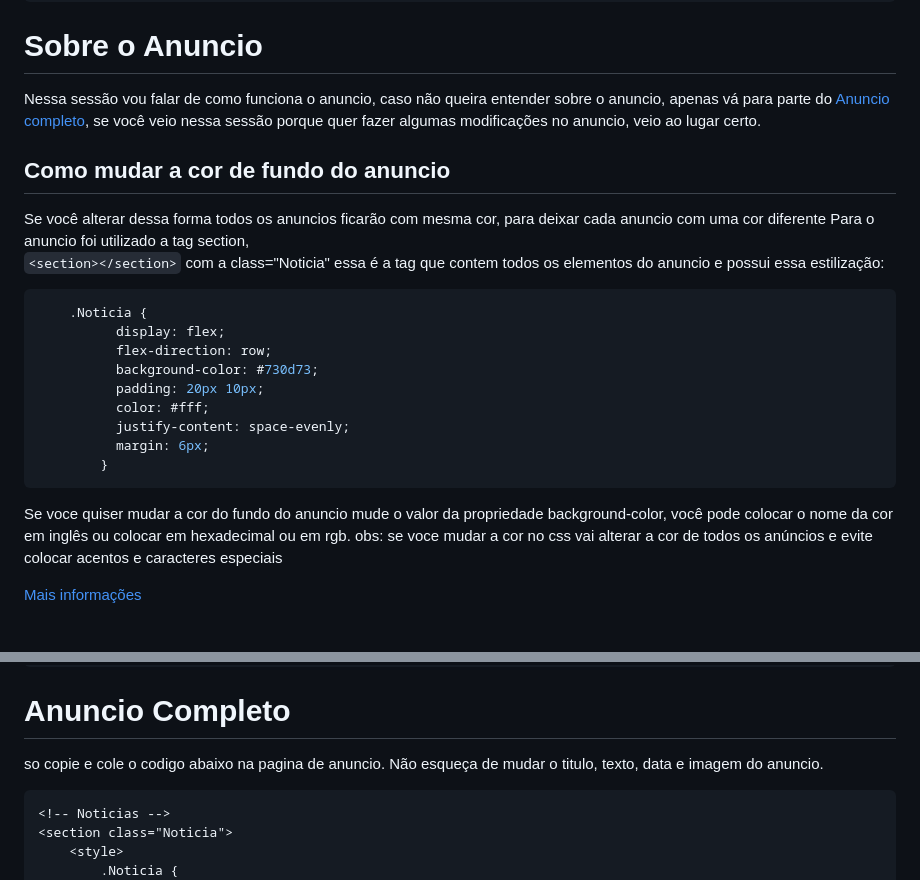
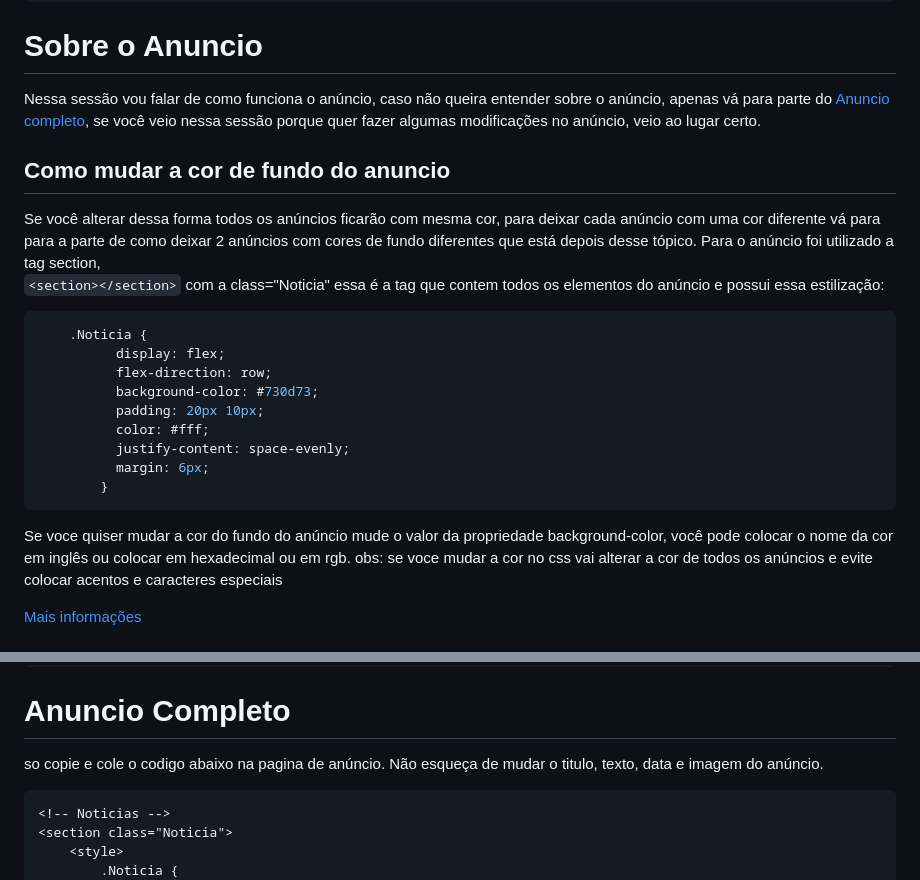
Before and after one commit to inovape-comunicacoes/projeto-koha, a Markdown page: README.md, 2 parts joined by grey strips. Drawn GitHub-style.

````diff
--- a/README.md
+++ b/README.md
@@ -265,13 +265,13 @@ button {
 ```
 
 # Sobre o Anuncio
-Nessa sessão vou falar de como funciona o anuncio, caso não queira entender sobre o anuncio, apenas vá para parte do [Anuncio completo](#anuncio-completo), se você veio nessa sessão porque quer fazer algumas modificações no anuncio, veio ao lugar certo.<br></br>
+Nessa sessão vou falar de como funciona o anúncio, caso não queira entender sobre o anúncio, apenas vá para parte do [Anuncio completo](#anuncio-completo), se você veio nessa sessão porque quer fazer algumas modificações no anúncio, veio ao lugar certo.<br></br>
 
 <h2>Como mudar a cor de fundo do anuncio</h2>
-Se você alterar dessa forma todos os anuncios ficarão com  mesma cor, para deixar cada anuncio com uma cor diferente
-Para o anuncio foi utilizado a tag section,
+Se você alterar dessa forma todos os anúncios ficarão com  mesma cor, para deixar cada anúncio com uma cor diferente vá para para a parte de como deixar 2 anúncios com cores de fundo diferentes que está depois desse tópico.
+Para o anúncio foi utilizado a tag section,
 
-`<section></section>` com a class="Noticia" essa é a tag que contem todos os elementos do anuncio e possui essa estilização:
+`<section></section>` com a class="Noticia" essa é a tag que contem todos os elementos do anúncio e possui essa estilização:
 ```css
     .Noticia {
           display: flex;
@@ -284,7 +284,7 @@ Para o anuncio foi utilizado a tag section,
         }
 ```
 
-Se voce quiser mudar a cor do fundo do anuncio mude o valor da propriedade background-color, você pode colocar o nome da cor em inglês ou colocar em hexadecimal ou em rgb.
+Se voce quiser mudar a cor do fundo do anúncio mude o valor da propriedade background-color, você pode colocar o nome da cor em inglês ou colocar em hexadecimal ou em rgb.
 obs: se voce mudar a cor no css vai alterar a cor de todos os anúncios e evite colocar acentos e caracteres especiais
 
 [Mais informações](https://celke.com.br/artigo/tabela-de-cores-html-nome-hexadecimal-rgb)
@@ -303,7 +303,7 @@ Se você pulou a parte de como estilizar um anuncio não deve ter entendido a pr
 
 
 # Anuncio Completo
-so copie e cole o codigo abaixo na pagina de anuncio. Não esqueça de mudar o titulo, texto, data e imagem do anuncio.
+so copie e cole o codigo abaixo na pagina de anúncio. Não esqueça de mudar o titulo, texto, data e imagem do anúncio.
 ```hml
 <!-- Noticias -->
 <section class="Noticia">
````
